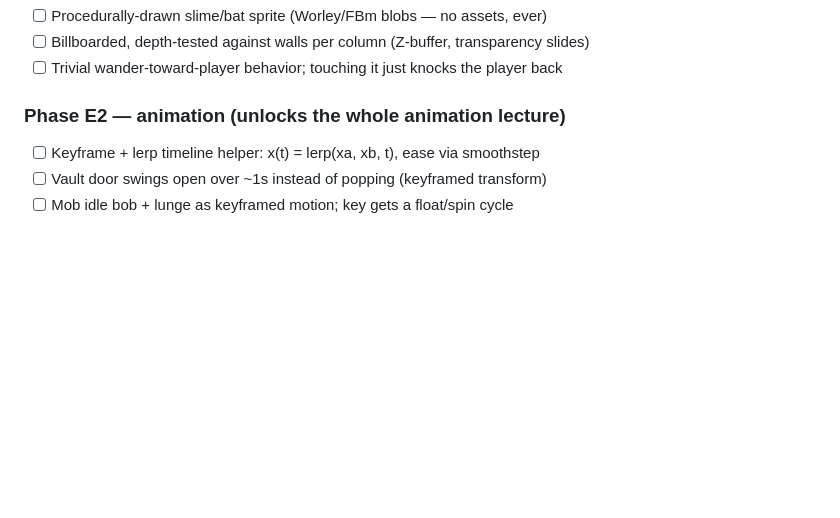
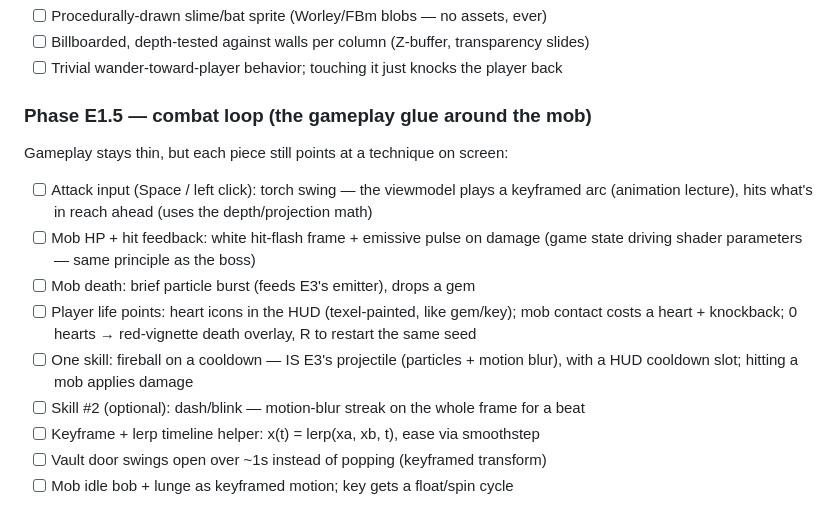
Before and after one commit to TheJohnsy/torchlight, a Markdown page: tasks/todo.md, the part around the change. GitHub-like rendering; blank space fills up the shorter version.

Commit message:
docs: E1.5 combat-loop phase — attack input, mob/player HP, death, skills
Co-Authored-By: Claude Fable 5 <noreply@anthropic.com>
Claude-Session: https://claude.ai/code/session_01PX5Y79UYs6u6Ds4EQVhx87

```diff
--- a/tasks/todo.md
+++ b/tasks/todo.md
@@ -61,7 +61,19 @@ deterministic and repeatable, same principle as the seeded noise fields.
 - [ ] Billboarded, depth-tested against walls per column (Z-buffer, transparency slides)
 - [ ] Trivial wander-toward-player behavior; touching it just knocks the player back
 
-### Phase E2 — animation (unlocks the whole animation lecture)
+### Phase E1.5 — combat loop (the gameplay glue around the mob)
+Gameplay stays thin, but each piece still points at a technique on screen:
+- [ ] Attack input (Space / left click): torch swing — the viewmodel plays a keyframed
+      arc (animation lecture), hits what's in reach ahead (uses the depth/projection math)
+- [ ] Mob HP + hit feedback: white hit-flash frame + emissive pulse on damage
+      (game state driving shader parameters — same principle as the boss)
+- [ ] Mob death: brief particle burst (feeds E3's emitter), drops a gem
+- [ ] Player life points: heart icons in the HUD (texel-painted, like gem/key);
+      mob contact costs a heart + knockback; 0 hearts → red-vignette death overlay,
+      R to restart the same seed
+- [ ] One skill: fireball on a cooldown — IS E3's projectile (particles + motion blur),
+      with a HUD cooldown slot; hitting a mob applies damage
+- [ ] Skill #2 (optional): dash/blink — motion-blur streak on the whole frame for a beat
 - [ ] Keyframe + lerp timeline helper: x(t) = lerp(xa, xb, t), ease via smoothstep
 - [ ] Vault door swings open over ~1s instead of popping (keyframed transform)
 - [ ] Mob idle bob + lunge as keyframed motion; key gets a float/spin cycle
```
